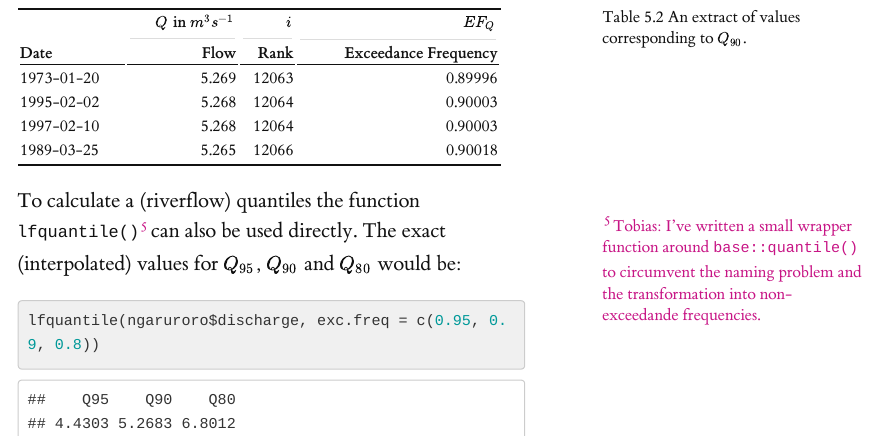
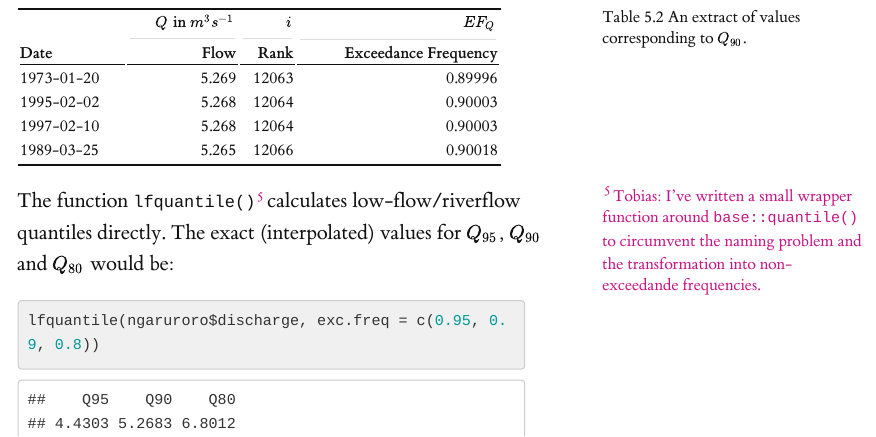
Before and after one commit to HydroDrought/hydrodroughtBook, an R Markdown document (worked_examples/6-1_flow-duration-curve.Rmd): the page in a window 1100 px wide, from 3550 px down. The pictures show the output file worked_examples/6-1_flow-duration-curve.html that the author committed with the source, opened offline; long lines of code are wrapped.

Commit message:
correcting a typo

````diff
--- a/worked_examples/6-1_flow-duration-curve.Rmd
+++ b/worked_examples/6-1_flow-duration-curve.Rmd
@@ -124,7 +124,7 @@ tbl  %>%
 ```
 
 
-To calculate a (riverflow) quantiles the function `lfquantile()`^[Tobias: I've written a small wrapper function around `base::quantile()` to circumvent the naming problem and the transformation into non-exceedande frequencies.] can also be used directly. The exact (interpolated) values for $Q_{95}$, $Q_{90}$ and $Q_{80}$ would be:
+The function `lfquantile()`^[Tobias: I've written a small wrapper function around `base::quantile()` to circumvent the naming problem and the transformation into non-exceedande frequencies.] calculates low-flow/riverflow quantiles directly. The exact (interpolated) values for $Q_{95}$, $Q_{90}$ and $Q_{80}$ would be:
 
 ```{r}
 lfquantile(ngaruroro$discharge, exc.freq = c(0.95, 0.9, 0.8))
````
Also changed, not shown: worked_examples/6-1_flow-duration-curve.html.
